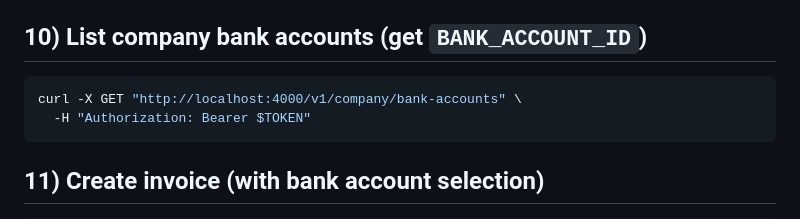
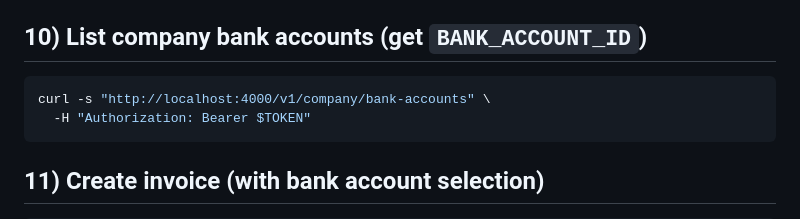
Before and after one commit to b13v/e-doc, a Markdown page: docs/CURL_COMMANDS_FOR_TESTING.md, the part around the change. Drawn GitHub-style.

Commit message:
Update CURL_COMMANDS_FOR_TESTING.md
Updating curl commands

````diff
--- a/docs/CURL_COMMANDS_FOR_TESTING.md
+++ b/docs/CURL_COMMANDS_FOR_TESTING.md
@@ -97,7 +97,7 @@ curl -X POST "http://localhost:4000/v1/company/bank-accounts" \
 
 ## 10) List company bank accounts (get `BANK_ACCOUNT_ID`)
 ```bash
-curl -X GET "http://localhost:4000/v1/company/bank-accounts" \
+curl -s "http://localhost:4000/v1/company/bank-accounts" \
   -H "Authorization: Bearer $TOKEN"
 ```
 
````
